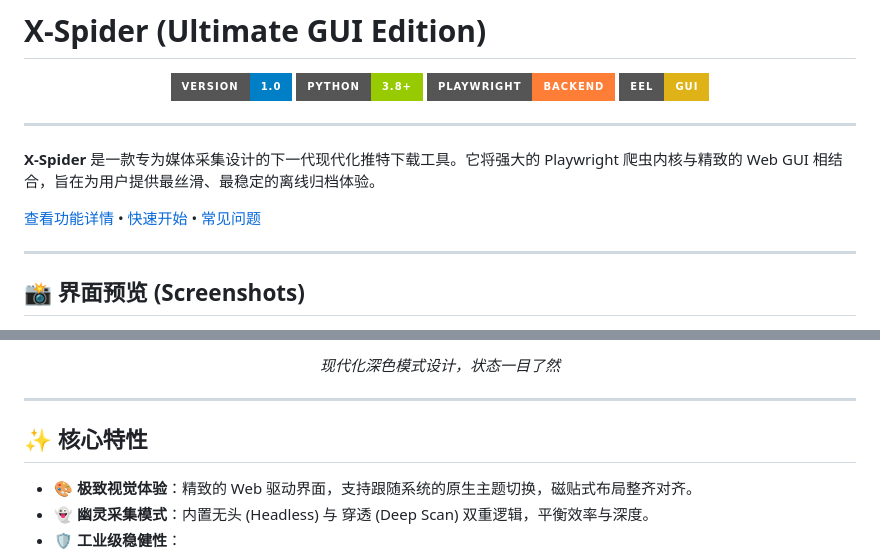
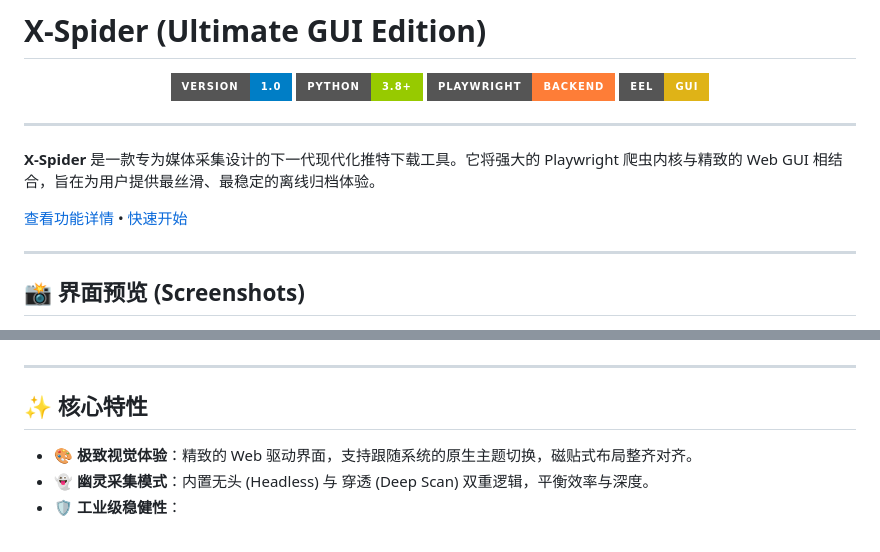
Before and after one commit to rmtd418/Twitter-image-GIF-crawler, a Markdown page: README.md, 2 parts joined by grey strips. GitHub-like rendering; badges without logos.

```diff
--- a/README.md
+++ b/README.md
@@ -11,7 +11,7 @@
 
 **X-Spider** 是一款专为媒体采集设计的下一代现代化推特下载工具。它将强大的 Playwright 爬虫内核与精致的 Web GUI 相结合，旨在为用户提供最丝滑、最稳定的离线归档体验。
 
-[查看功能详情](#-核心特性) • [快速开始](#-运行指南) • [常见问题](#-设置生效机制详解)
+[查看功能详情](#-核心特性) • [快速开始](#-运行指南)
 
 ---
 
@@ -23,6 +25,6 @@
 </p>
 <p align="center">
-  <em>现代化深色模式设计，状态一目了然</em>
+  <em></em>
 </p>
 
 ---
```
Also changed, not shown: other parts of README.md (+4 -2 lines).
